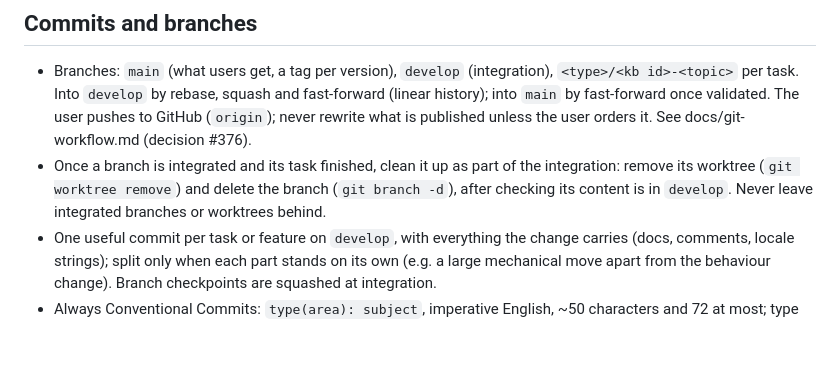
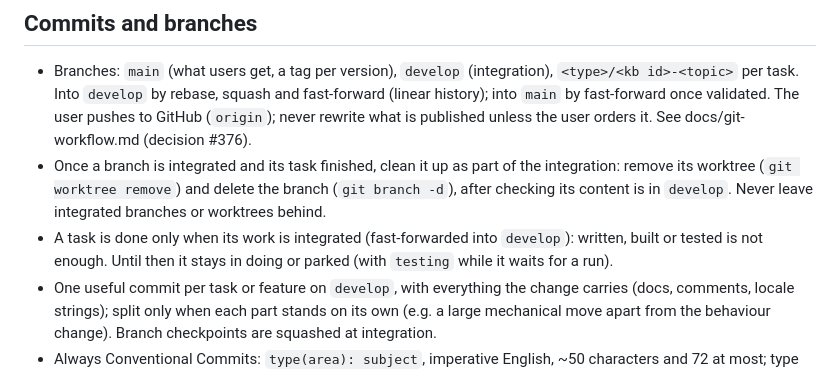
Before and after one commit to yerasuu/decanter, a Markdown page: CLAUDE.md, the part around the change. Rendered like a GitHub page; blank space fills up the shorter version.

Commit message:
docs(workflow): finish a task only once it is integrated

```diff
--- a/CLAUDE.md
+++ b/CLAUDE.md
@@ -133,6 +133,9 @@ decanter builds and runs psport (`crates/ps`); work on psport's C and C++ follow
 - Once a branch is integrated and its task finished, clean it up as part of the integration: remove
   its worktree (`git worktree remove`) and delete the branch (`git branch -d`), after checking its
   content is in `develop`. Never leave integrated branches or worktrees behind.
+- A task is done only when its work is integrated (fast-forwarded into `develop`): written, built or
+  tested is not enough. Until then it stays in doing or parked (with `testing` while it waits for a
+  run).
 - One useful commit per task or feature on `develop`, with everything the change carries (docs,
   comments, locale strings); split only when each part stands on its own (e.g. a large mechanical
   move apart from the behaviour change). Branch checkpoints are squashed at integration.
```
